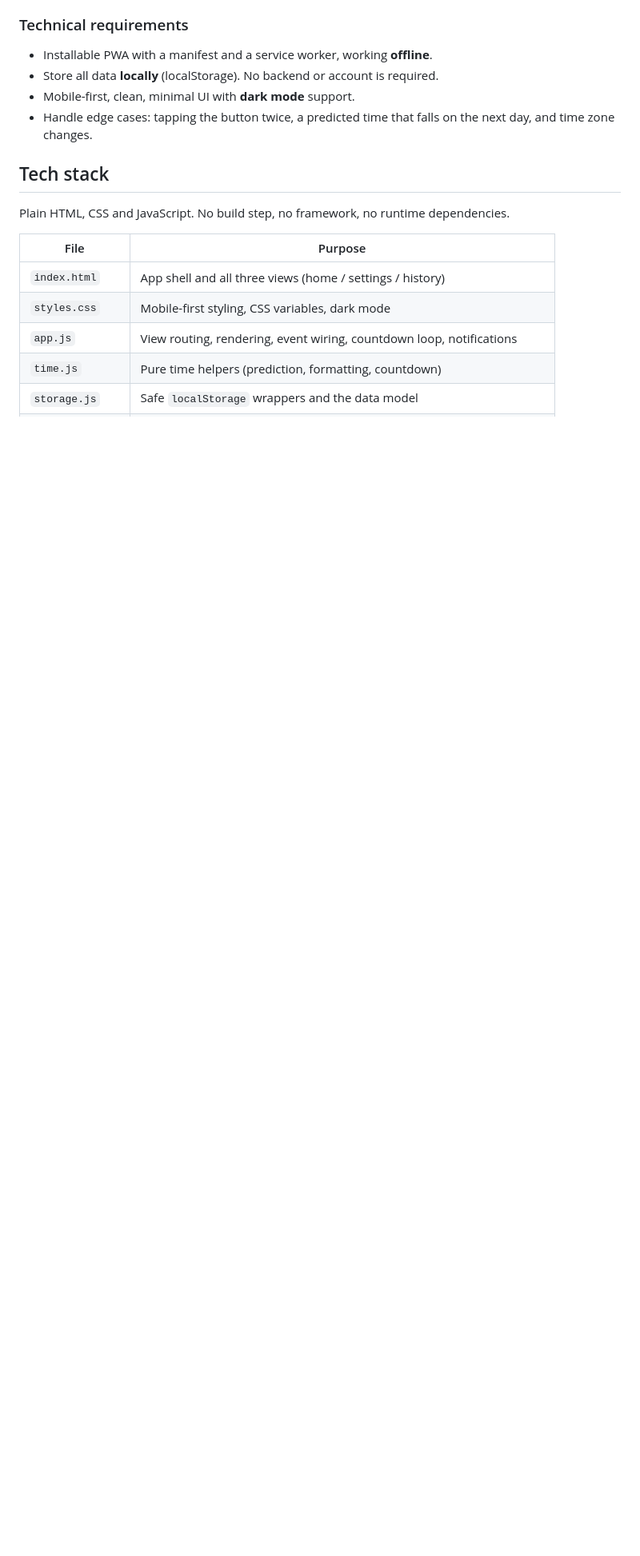
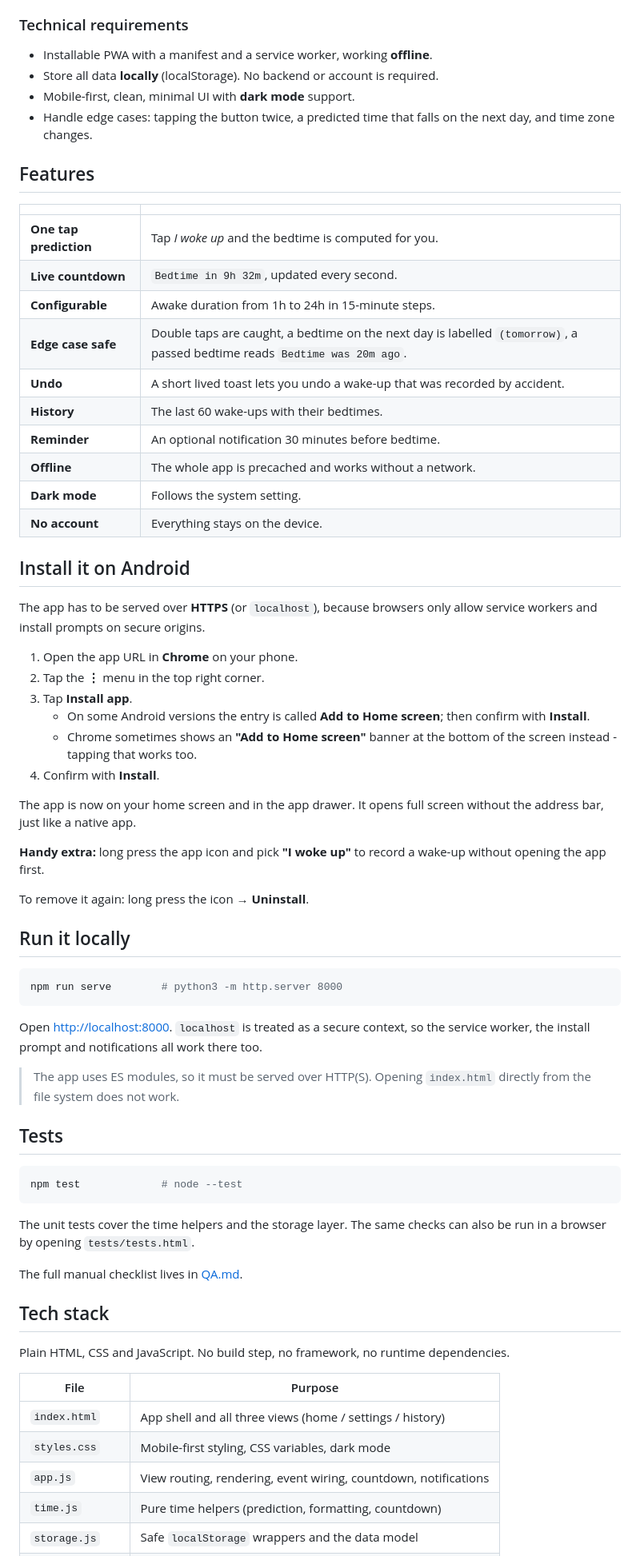
Before and after one commit to woteq-tools/predict-sleep, a Markdown page: README.md, the part around one of its changes. Shown at 80% size. GitHub-like rendering; blank space fills up the shorter version.

Commit message:
docs: add Android install instructions

````diff
--- a/README.md
+++ b/README.md
@@ -41,17 +51,79 @@ Tap **"I woke up"** at 7:00 AM and the app shows **"Predicted bedtime: 11:00 PM"
 - Installable PWA with a manifest and a service worker, working **offline**.
 - Store all data **locally** (localStorage). No backend or account is required.
 - Mobile-first, clean, minimal UI with **dark mode** support.
-- Handle edge cases: tapping the button twice, a predicted time that falls on the next day, and time zone changes.
+- Handle edge cases: tapping the button twice, a predicted time that falls on
+  the next day, and time zone changes.
+
+## Features
+
+| | |
+| --- | --- |
+| **One tap prediction** | Tap *I woke up* and the bedtime is computed for you. |
+| **Live countdown** | `Bedtime in 9h 32m`, updated every second. |
+| **Configurable** | Awake duration from 1h to 24h in 15-minute steps. |
+| **Edge case safe** | Double taps are caught, a bedtime on the next day is labelled `(tomorrow)`, a passed bedtime reads `Bedtime was 20m ago`. |
+| **Undo** | A short lived toast lets you undo a wake-up that was recorded by accident. |
+| **History** | The last 60 wake-ups with their bedtimes. |
+| **Reminder** | An optional notification 30 minutes before bedtime. |
+| **Offline** | The whole app is precached and works without a network. |
+| **Dark mode** | Follows the system setting. |
+| **No account** | Everything stays on the device. |
+
+## Install it on Android
+
+The app has to be served over **HTTPS** (or `localhost`), because browsers only
+allow service workers and install prompts on secure origins.
+
+1. Open the app URL in **Chrome** on your phone.
+2. Tap the **⋮** menu in the top right corner.
+3. Tap **Install app**.
+   - On some Android versions the entry is called **Add to Home screen**; then
+     confirm with **Install**.
+   - Chrome sometimes shows an **"Add to Home screen"** banner at the bottom of
+     the screen instead - tapping that works too.
+4. Confirm with **Install**.
+
+The app is now on your home screen and in the app drawer. It opens full screen
+without the address bar, just like a native app.
+
+**Handy extra:** long press the app icon and pick **"I woke up"** to record a
+wake-up without opening the app first.
+
+To remove it again: long press the icon → **Uninstall**.
+
+## Run it locally
+
+```bash
+npm run serve        # python3 -m http.server 8000
+```
+
+Open <http://localhost:8000>. `localhost` is treated as a secure context, so
+the service worker, the install prompt and notifications all work there too.
+
+> The app uses ES modules, so it must be served over HTTP(S). Opening
+> `index.html` directly from the file system does not work.
+
+## Tests
+
+```bash
+npm test             # node --test
+```
+
+The unit tests cover the time helpers and the storage layer. The same checks
+can also be run in a browser by opening `tests/tests.html`.
+
+The full manual checklist lives in [QA.md](QA.md).
 
 ## Tech stack
 
-Plain HTML, CSS and JavaScript. No build step, no framework, no runtime dependencies.
+Plain HTML, CSS and JavaScript. No build step, no framework, no runtime
+dependencies.
 
 | File | Purpose |
 | --- | --- |
 | `index.html` | App shell and all three views (home / settings / history) |
 | `styles.css` | Mobile-first styling, CSS variables, dark mode |
-| `app.js` | View routing, rendering, event wiring, countdown loop, notifications |
+| `app.js` | View routing, rendering, event wiring, countdown, notifications |
 | `time.js` | Pure time helpers (prediction, formatting, countdown) |
 | `storage.js` | Safe `localStorage` wrappers and the data model |
 | `sw.js` | Service worker: precache, cache-first serving, offline support |
````
Also changed, not shown: other parts of README.md (+45 -27 lines), docs/screenshot-home.png (added).
